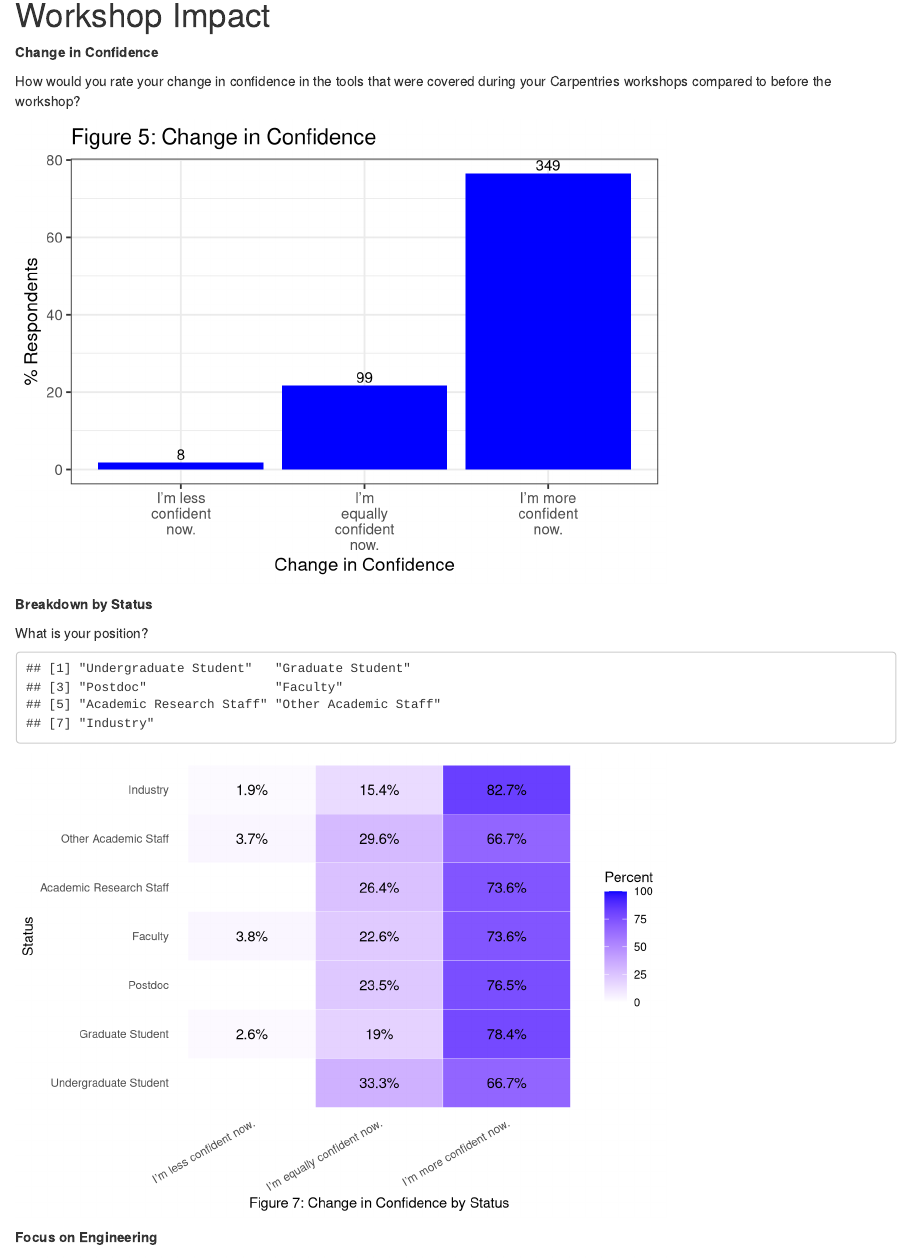
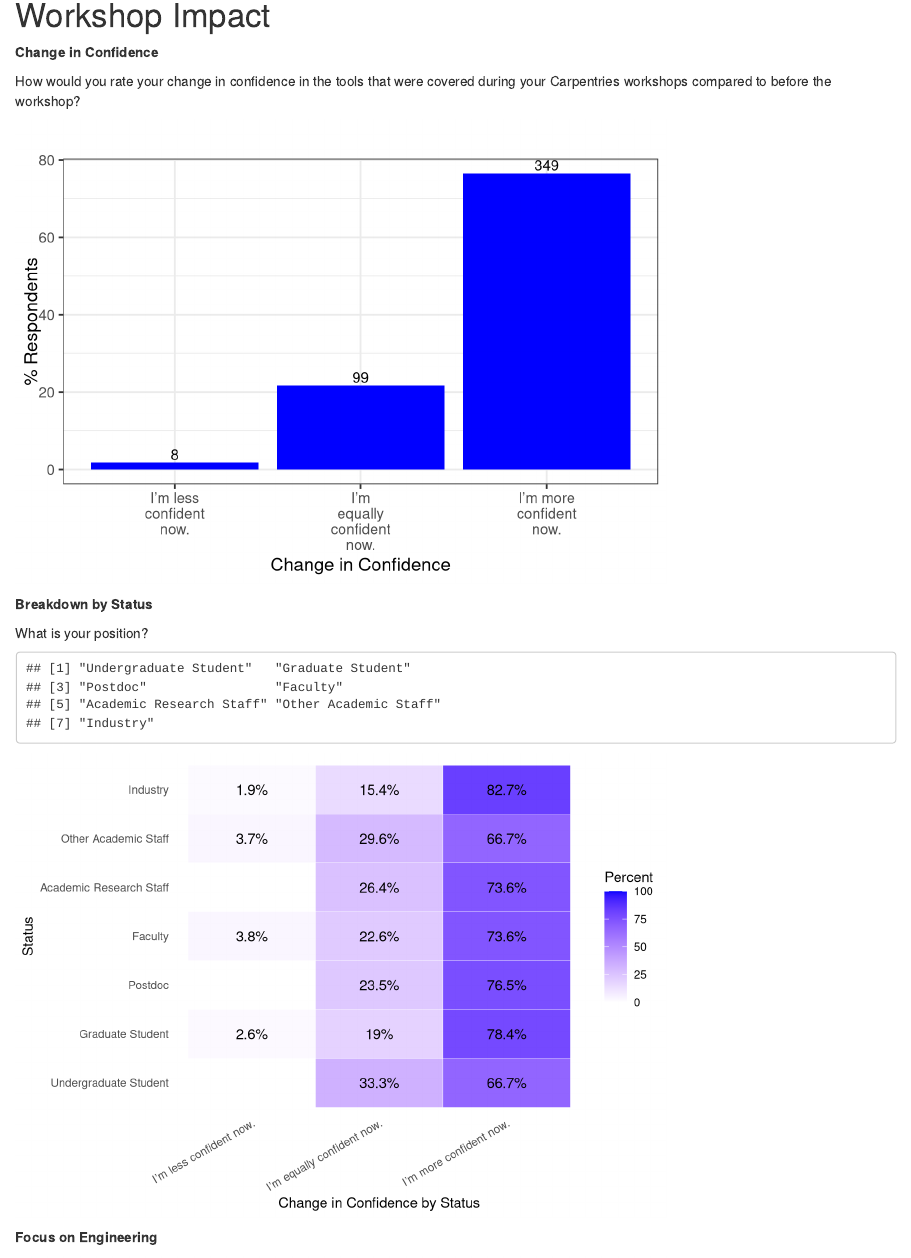
Before and after one commit to kariljordan/ASEE, an R Markdown document (2018/asee2018.Rmd): the page in a window 1100 px wide, from 10780 px down. Rendered offline with R 4.5, knitr and Pandoc, with nearby package versions; some code elsewhere in the file could not run offline.

Commit message:
Fixed figure labels

```diff
--- a/2018/asee2018.Rmd
+++ b/2018/asee2018.Rmd
@@ -759,7 +760,7 @@ ggplot(data_change_in_confidence_tally,
    theme_classic() +
    xlab("Change in Confidence") +
    ylab("% Respondents") +
-   ggtitle("Figure 5: Change in Confidence") +
+   ggtitle("") +
    theme(plot.title = element_text(hjust = 0.5)) +
    theme_bw(base_size = 14)
 ggsave("figures/change_in_confidence.png")
@@ -805,7 +806,7 @@ ggplot(data = change_in_confidence_by_status,
                       low = "white",
                       high = "blue",
                       limits = c(0, 100)) +
-  xlab("Figure 7: Change in Confidence by Status") +
+  xlab("Change in Confidence by Status") +
   theme(
     axis.text.x = element_text(angle = 30, hjust = 1),
     panel.grid.major = element_blank(),
```
Also changed, not shown: 2018/asee2018.html, 2018/figures/change_in_confidence.png, 2018/figures/change_in_confidence_by_status.png, 2018/asee2018.Rmd (1 more changed lines).
